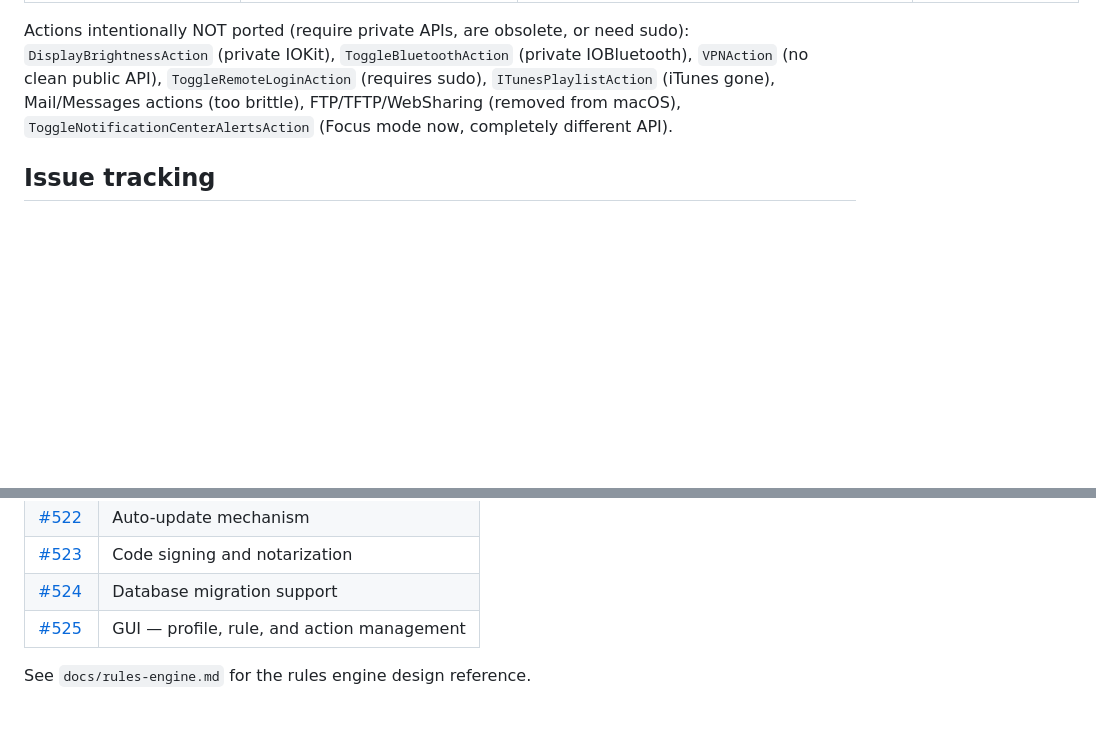
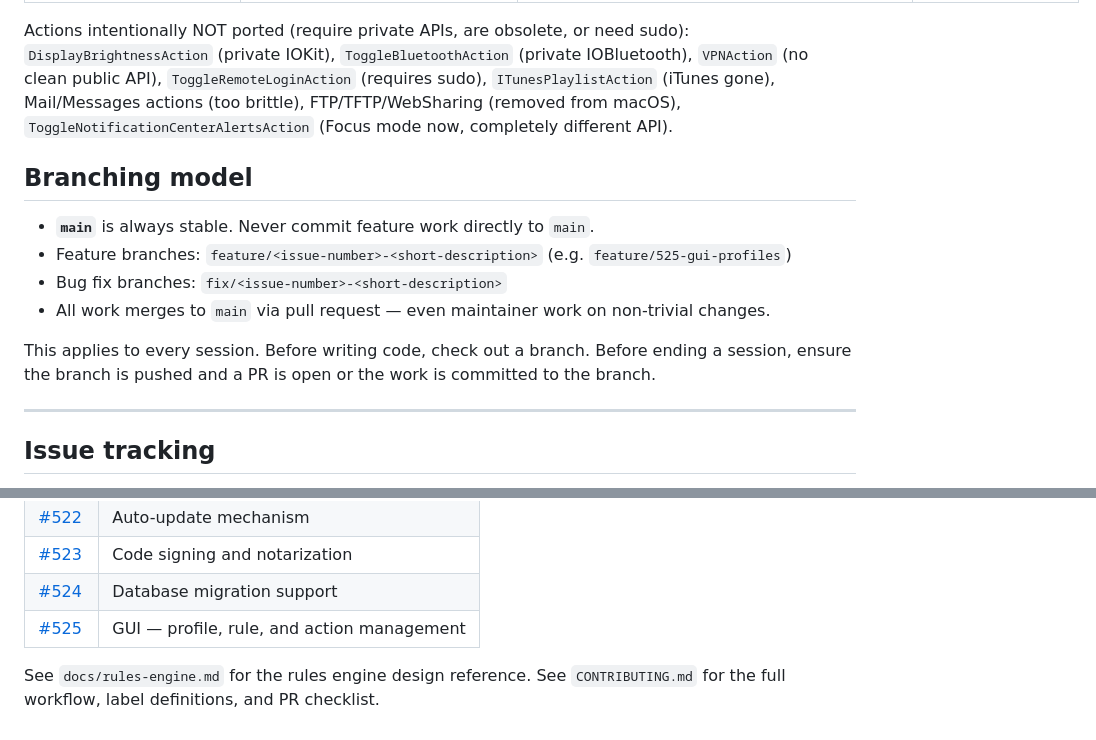
Before and after one commit to dustinrue/ControlPlane, a Markdown page: CLAUDE.md, 2 parts joined by grey strips. GitHub-like rendering; blank space fills up the shorter version.

```diff
--- a/CLAUDE.md
+++ b/CLAUDE.md
@@ -258,6 +258,18 @@ Actions intentionally NOT ported (require private APIs, are obsolete, or need su
 FTP/TFTP/WebSharing (removed from macOS), `ToggleNotificationCenterAlertsAction`
 (Focus mode now, completely different API).
 
+## Branching model
+
+- **`main`** is always stable. Never commit feature work directly to `main`.
+- Feature branches: `feature/<issue-number>-<short-description>` (e.g. `feature/525-gui-profiles`)
+- Bug fix branches: `fix/<issue-number>-<short-description>`
+- All work merges to `main` via pull request — even maintainer work on non-trivial changes.
+
+This applies to every session. Before writing code, check out a branch. Before ending a
+session, ensure the branch is pushed and a PR is open or the work is committed to the branch.
+
+---
+
 ## Issue tracking
 
 All features, bugs, and planned work are tracked as GitHub issues at
@@ -286,3 +298,4 @@ acceptance (adding the `roadmap` label and removing `needs-review`) before imple
 | [#525](https://github.com/dustinrue/ControlPlane/issues/525) | GUI — profile, rule, and action management |
 
 See `docs/rules-engine.md` for the rules engine design reference.
+See `CONTRIBUTING.md` for the full workflow, label definitions, and PR checklist.
```
Also changed, not shown: CONTRIBUTING.md (added, +125 -0 lines).
